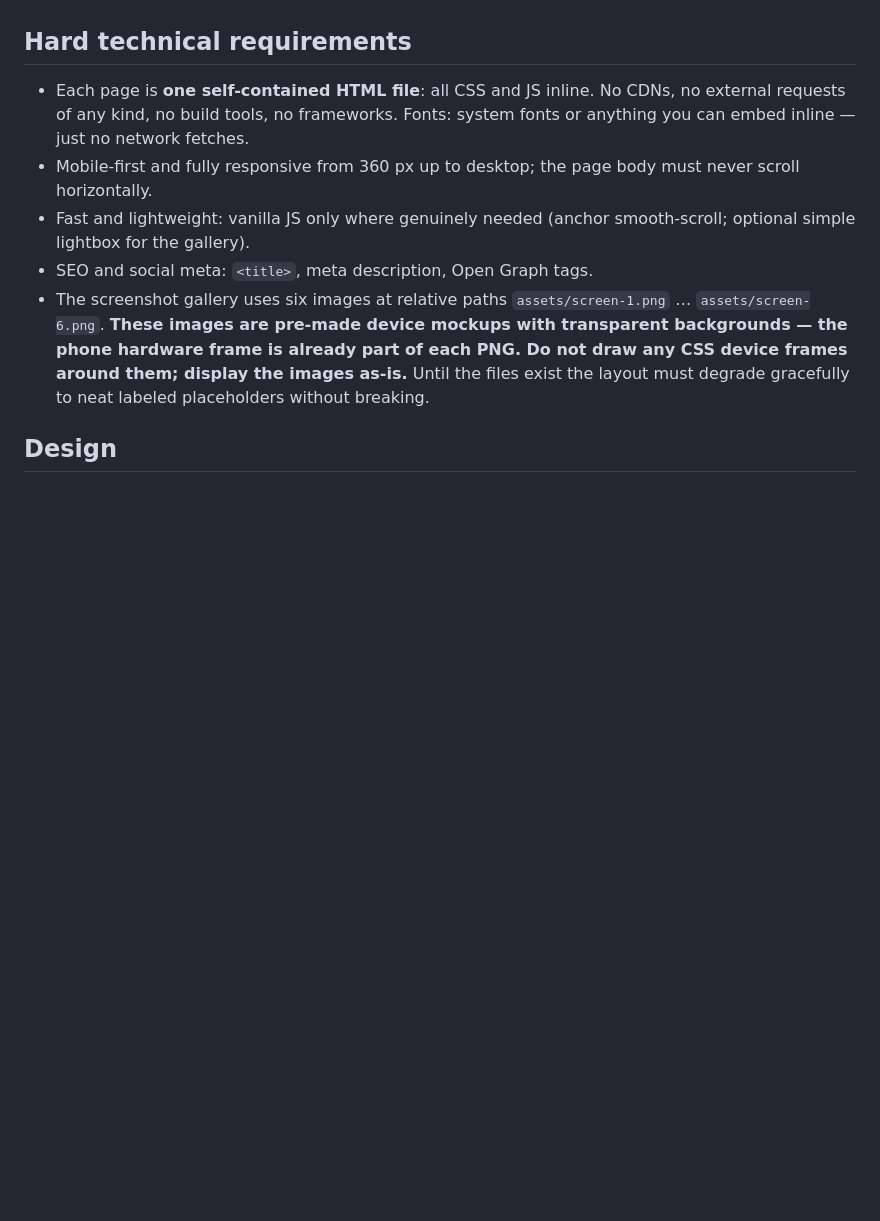
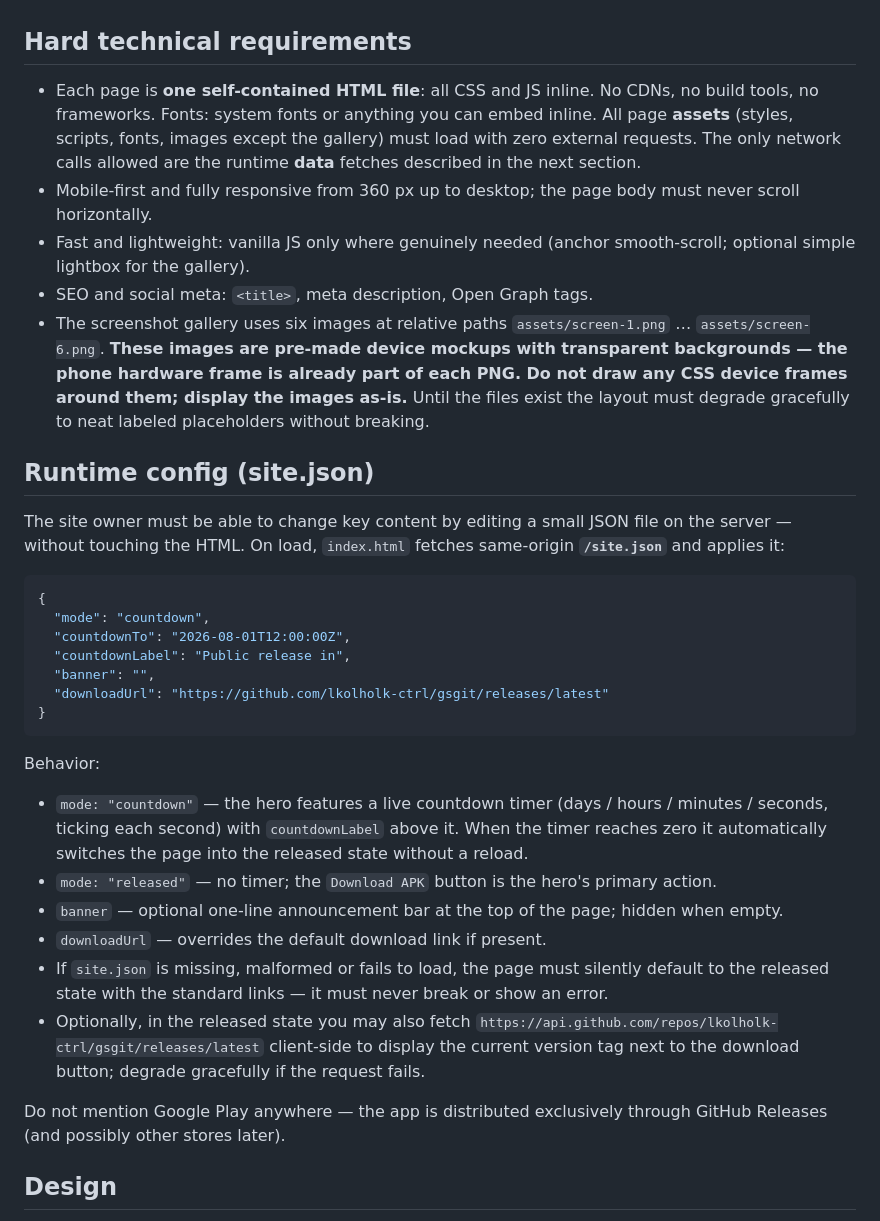
Before and after one commit to lkolholk-ctrl/gsgit, a Markdown page: docs/landing-prompt.md, the part around the change. Drawn GitHub-style; blank space fills up the shorter version.

Commit message:
docs: add runtime site.json config section to the landing brief
The landing must read same-origin /site.json at load: countdown mode
with auto-switch to released state, optional banner, download URL
override, silent fallback when the file is absent, and an optional
client-side fetch of the latest GitHub release tag. Google Play is
explicitly out of scope — distribution is GitHub Releases.

Co-Authored-By: Claude Fable 5 <noreply@anthropic.com>
Claude-Session: https://claude.ai/code/session_01Pwr6shSGpkT74SJdtWwYiX

````diff
--- a/docs/landing-prompt.md
+++ b/docs/landing-prompt.md
@@ -73,9 +73,11 @@ Links to use:
 ## Hard technical requirements
 
 - Each page is **one self-contained HTML file**: all CSS and JS inline. No
-  CDNs, no external requests of any kind, no build tools, no frameworks.
-  Fonts: system fonts or anything you can embed inline — just no network
-  fetches.
+  CDNs, no build tools, no frameworks. Fonts: system fonts or anything you
+  can embed inline. All page **assets** (styles, scripts, fonts, images
+  except the gallery) must load with zero external requests. The only network
+  calls allowed are the runtime **data** fetches described in the next
+  section.
 - Mobile-first and fully responsive from 360 px up to desktop; the page body
   must never scroll horizontally.
 - Fast and lightweight: vanilla JS only where genuinely needed (anchor
@@ -87,6 +89,44 @@ Links to use:
   already part of each PNG. Do not draw any CSS device frames around them;
   display the images as-is.** Until the files exist the layout must degrade
   gracefully to neat labeled placeholders without breaking.
+
+## Runtime config (site.json)
+
+The site owner must be able to change key content by editing a small JSON
+file on the server — without touching the HTML. On load, `index.html` fetches
+same-origin **`/site.json`** and applies it:
+
+```json
+{
+  "mode": "countdown",
+  "countdownTo": "2026-08-01T12:00:00Z",
+  "countdownLabel": "Public release in",
+  "banner": "",
+  "downloadUrl": "https://github.com/lkolholk-ctrl/gsgit/releases/latest"
+}
+```
+
+Behavior:
+
+- `mode: "countdown"` — the hero features a live countdown timer (days /
+  hours / minutes / seconds, ticking each second) with `countdownLabel`
+  above it. When the timer reaches zero it automatically switches the page
+  into the released state without a reload.
+- `mode: "released"` — no timer; the `Download APK` button is the hero's
+  primary action.
+- `banner` — optional one-line announcement bar at the top of the page;
+  hidden when empty.
+- `downloadUrl` — overrides the default download link if present.
+- If `site.json` is missing, malformed or fails to load, the page must
+  silently default to the released state with the standard links — it must
+  never break or show an error.
+- Optionally, in the released state you may also fetch
+  `https://api.github.com/repos/lkolholk-ctrl/gsgit/releases/latest`
+  client-side to display the current version tag next to the download
+  button; degrade gracefully if the request fails.
+
+Do not mention Google Play anywhere — the app is distributed exclusively
+through GitHub Releases (and possibly other stores later).
 
 ## Design
 
````
